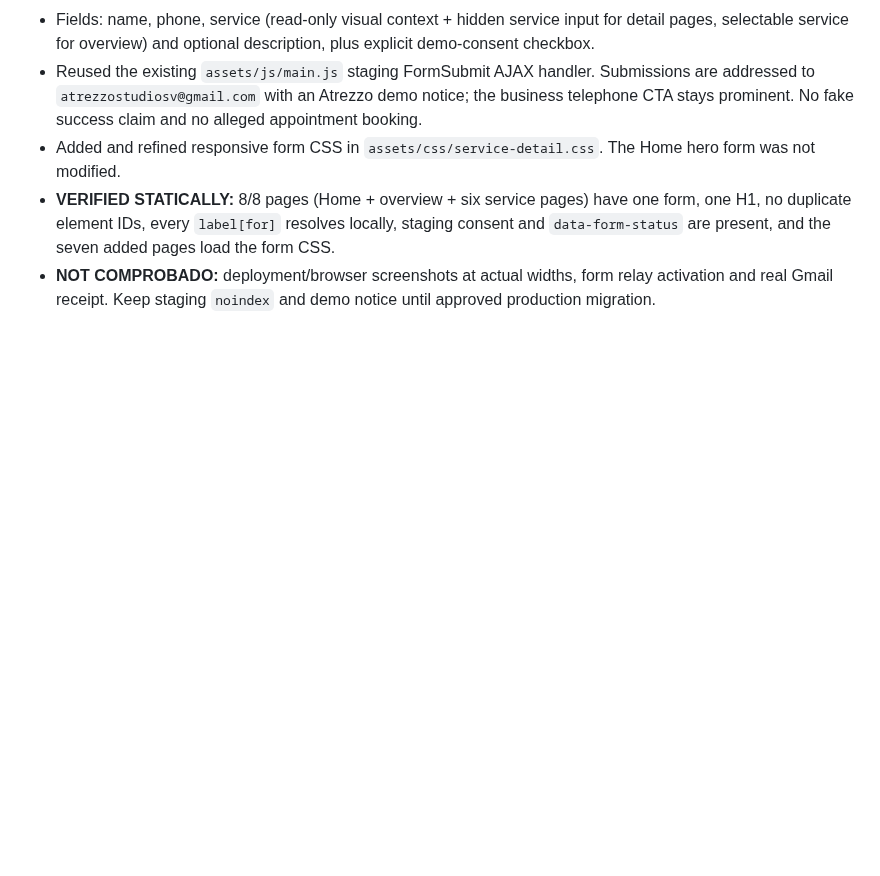
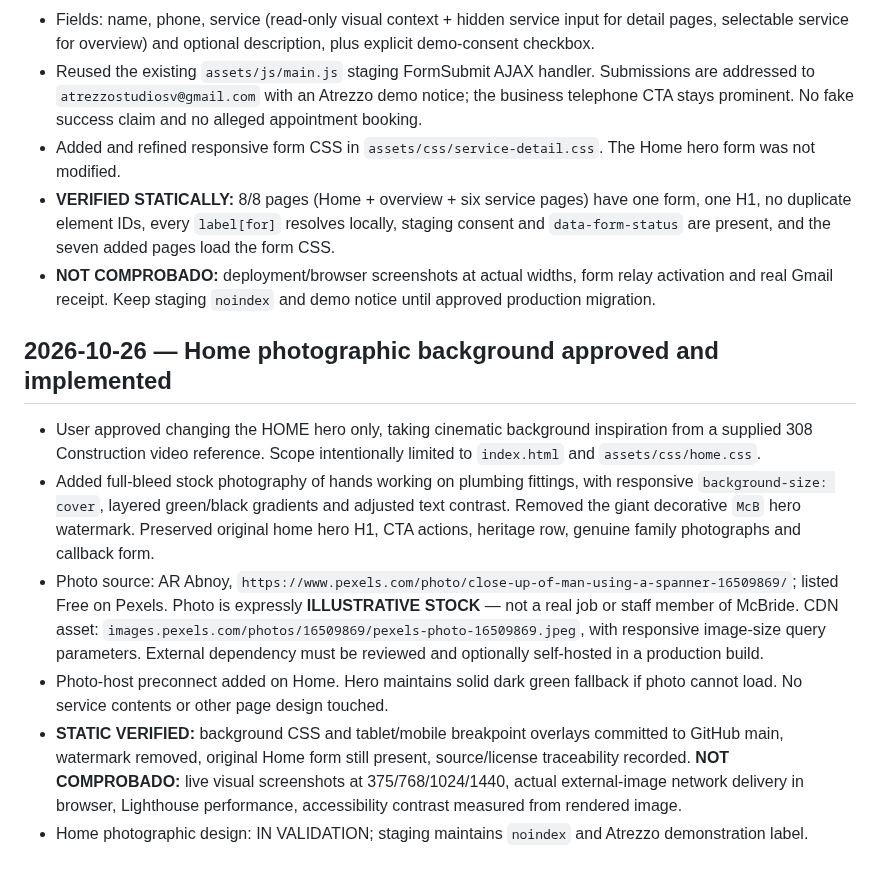
Before and after one commit to atrezzostudiosv-spec/mcbride-sons-plumbing, a Markdown page: ATREZZO-PROJECT-STATUS.md, the part around the change. GitHub-like rendering; blank space fills up the shorter version.

Commit message:
Document approved Home photo background and outstanding visual/browser QA

```diff
--- a/ATREZZO-PROJECT-STATUS.md
+++ b/ATREZZO-PROJECT-STATUS.md
@@ -83,3 +83,11 @@ Updated: 2026-10-24
 - Added and refined responsive form CSS in `assets/css/service-detail.css`. The Home hero form was not modified.
 - **VERIFIED STATICALLY:** 8/8 pages (Home + overview + six service pages) have one form, one H1, no duplicate element IDs, every `label[for]` resolves locally, staging consent and `data-form-status` are present, and the seven added pages load the form CSS.
 - **NOT COMPROBADO:** deployment/browser screenshots at actual widths, form relay activation and real Gmail receipt. Keep staging `noindex` and demo notice until approved production migration.
+
+## 2026-10-26 — Home photographic background approved and implemented
+- User approved changing the HOME hero only, taking cinematic background inspiration from a supplied 308 Construction video reference. Scope intentionally limited to `index.html` and `assets/css/home.css`.
+- Added full-bleed stock photography of hands working on plumbing fittings, with responsive `background-size: cover`, layered green/black gradients and adjusted text contrast. Removed the giant decorative `McB` hero watermark. Preserved original home hero H1, CTA actions, heritage row, genuine family photographs and callback form.
+- Photo source: AR Abnoy, `https://www.pexels.com/photo/close-up-of-man-using-a-spanner-16509869/`; listed Free on Pexels. Photo is expressly **ILLUSTRATIVE STOCK** — not a real job or staff member of McBride. CDN asset: `images.pexels.com/photos/16509869/pexels-photo-16509869.jpeg`, with responsive image-size query parameters. External dependency must be reviewed and optionally self-hosted in a production build.
+- Photo-host preconnect added on Home. Hero maintains solid dark green fallback if photo cannot load. No service contents or other page design touched.
+- **STATIC VERIFIED:** background CSS and tablet/mobile breakpoint overlays committed to GitHub main, watermark removed, original Home form still present, source/license traceability recorded. **NOT COMPROBADO:** live visual screenshots at 375/768/1024/1440, actual external-image network delivery in browser, Lighthouse performance, accessibility contrast measured from rendered image.
+- Home photographic design: IN VALIDATION; staging maintains `noindex` and Atrezzo demonstration label.
```
